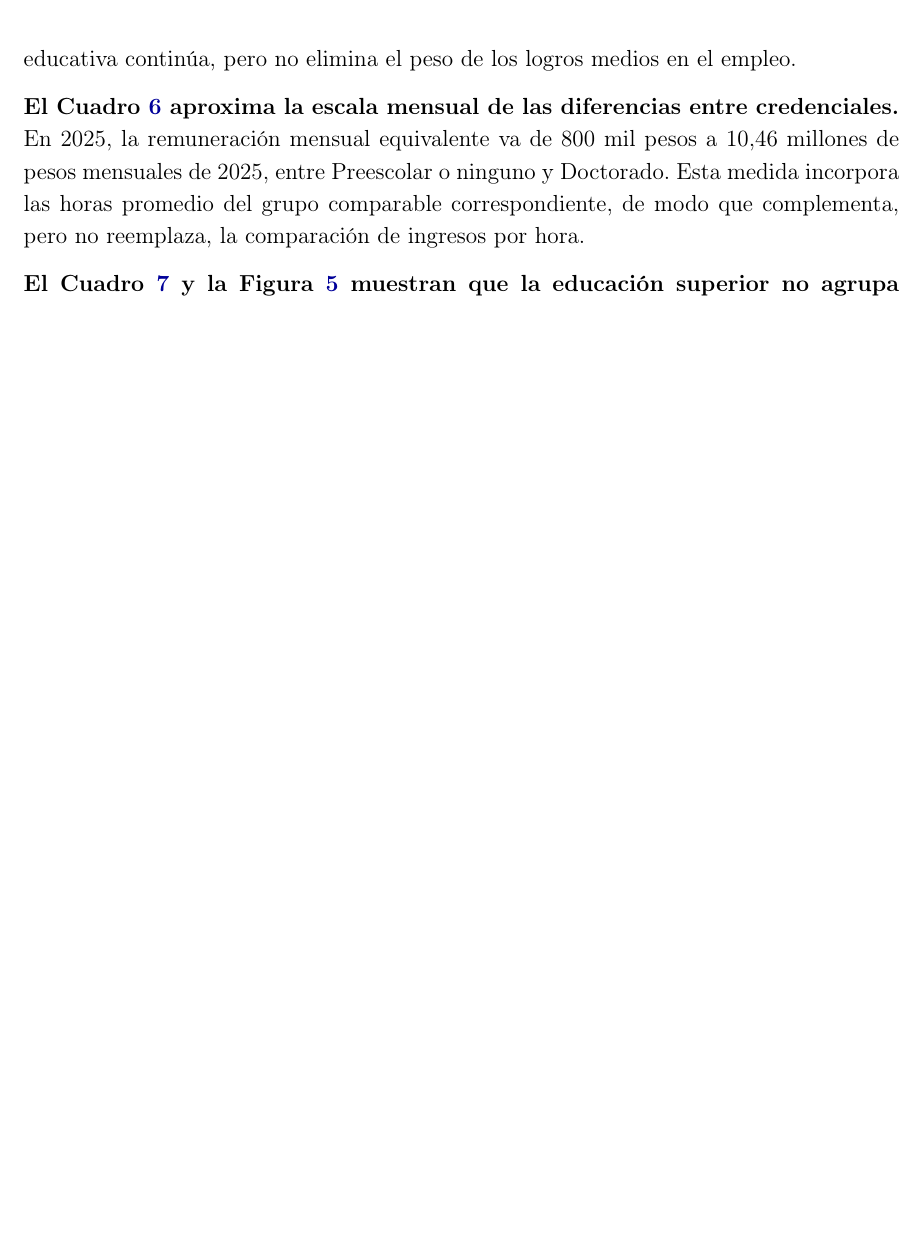
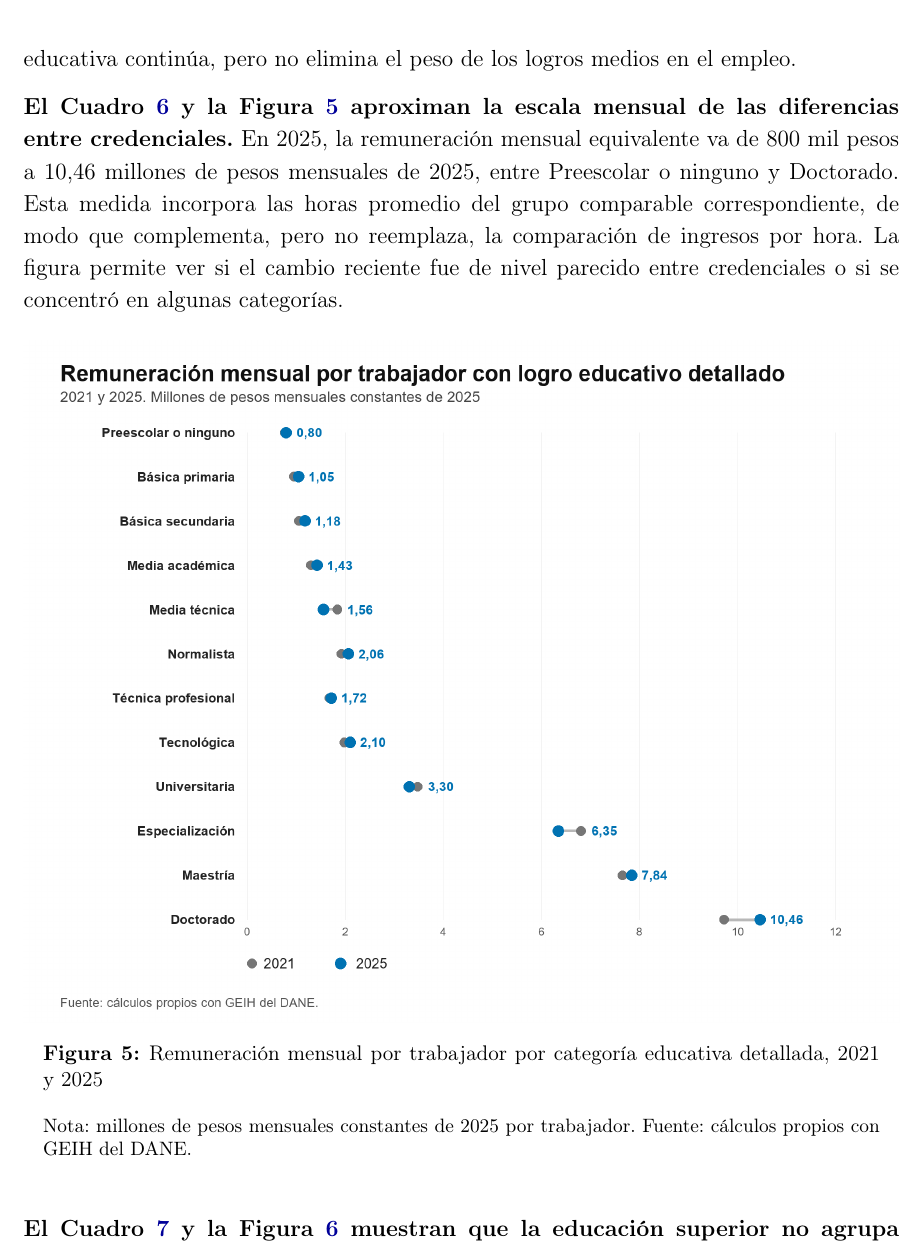
Before and after one commit to oliverpardo1979/Informe_Educacion, a LaTeX document (main.tex, which reads Paper/sections/CuerpoInformeRemuneracionEducacionGEIH.tex): part of page 18 of 20, cut so that both start at the same text, the shorter picture padded with empty space. Compiled offline with pdfLaTeX.

Commit message:
Add detailed monthly remuneration figure

```diff
--- a/Paper/sections/CuerpoInformeRemuneracionEducacionGEIH.tex
+++ b/Paper/sections/CuerpoInformeRemuneracionEducacionGEIH.tex
@@ -132,7 +132,15 @@ Doctorado & Posgrado doctoral. \\
 
 \textbf{El Cuadro \ref{tab:ocupacion_educacion_detallada} muestra que la ocupación reciente se concentra en logros educativos intermedios.} En 2025, media académica fue la categoría más grande, con 7,29 millones de ocupados y 31,8\% del empleo con remuneración válida. Le siguieron básica primaria, con 4,15 millones y 18,1\%, y universitaria, con 3,47 millones y 15,1\%. Entre 2021 y 2025, básica primaria perdió 2,7 p.p. y universitaria ganó 1,3 p.p. La transición educativa continúa, pero no elimina el peso de los logros medios en el empleo.
 
-\textbf{El Cuadro \ref{tab:remuneracion_educacion_detallada_trabajador} aproxima la escala mensual de las diferencias entre credenciales.} En 2025, la remuneración mensual equivalente va de 800 mil pesos a 10,46 millones de pesos mensuales de 2025, entre Preescolar o ninguno y Doctorado. Esta medida incorpora las horas promedio del grupo comparable correspondiente, de modo que complementa, pero no reemplaza, la comparación de ingresos por hora.
+\textbf{El Cuadro \ref{tab:remuneracion_educacion_detallada_trabajador} y la Figura \ref{fig:remuneracion_educacion_detallada_trabajador_2021_2025} aproximan la escala mensual de las diferencias entre credenciales.} En 2025, la remuneración mensual equivalente va de 800 mil pesos a 10,46 millones de pesos mensuales de 2025, entre Preescolar o ninguno y Doctorado. Esta medida incorpora las horas promedio del grupo comparable correspondiente, de modo que complementa, pero no reemplaza, la comparación de ingresos por hora. La figura permite ver si el cambio reciente fue de nivel parecido entre credenciales o si se concentró en algunas categorías.
+
+\begin{figure}[H]
+  \centering
+  \includegraphics[width=1.0\textwidth]{Paper/figures/fig_remuneracion_educacion_detallada_trabajador_2021_2025.png}
+  \caption{Remuneración mensual por trabajador por categoría educativa detallada, 2021 y 2025}
+  \label{fig:remuneracion_educacion_detallada_trabajador_2021_2025}
+  \caption*{\footnotesize Nota: millones de pesos mensuales constantes de 2025 por trabajador. Fuente: cálculos propios con GEIH del DANE.}
+\end{figure}
 
 \textbf{El Cuadro \ref{tab:remuneracion_educacion_detallada} y la Figura \ref{fig:remuneracion_educacion_detallada_2021_2025} muestran que la educación superior no agrupa trayectorias homogéneas.} En 2025, la categoría con mayor remuneración por hora fue Doctorado, con 55,7 miles de pesos constantes de 2025. La educación universitaria registró 17,6 miles, mientras que la técnica profesional y la tecnológica registraron 9,1 y 11,2 miles, respectivamente. La figura resume visualmente el cambio entre 2021 y 2025; el cuadro conserva además el crecimiento anual de cada categoría. En otras palabras, agrupar todo como educación superior es útil para comparar la serie larga, pero oculta diferencias relevantes entre credenciales.
 
```
Also changed, not shown: Paper/figures/fig_remuneracion_educacion_detallada_2021_2025.png, Paper/figures/fig_remuneracion_educacion_detallada_trabajador_2021_2025.png (added).
